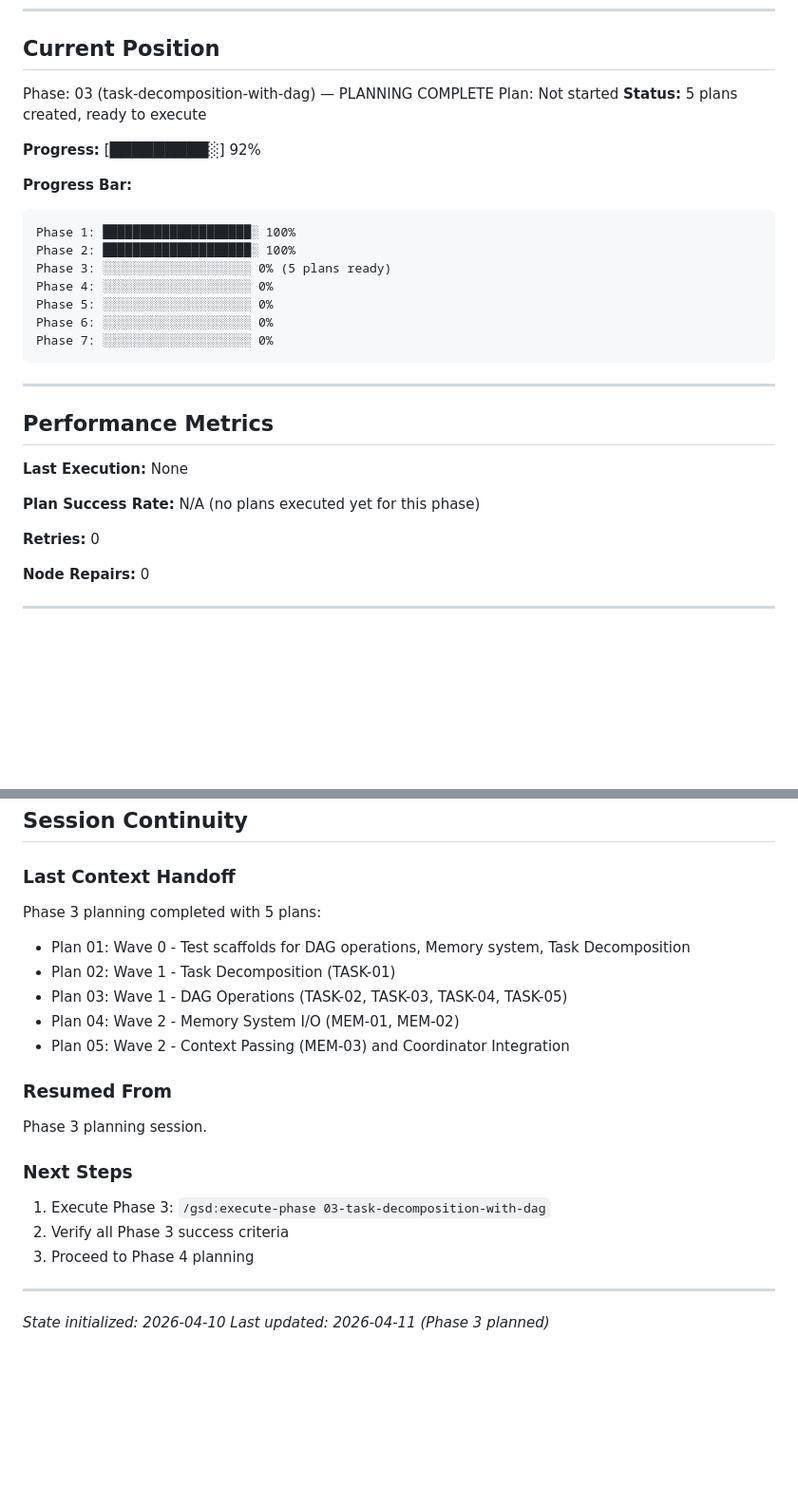
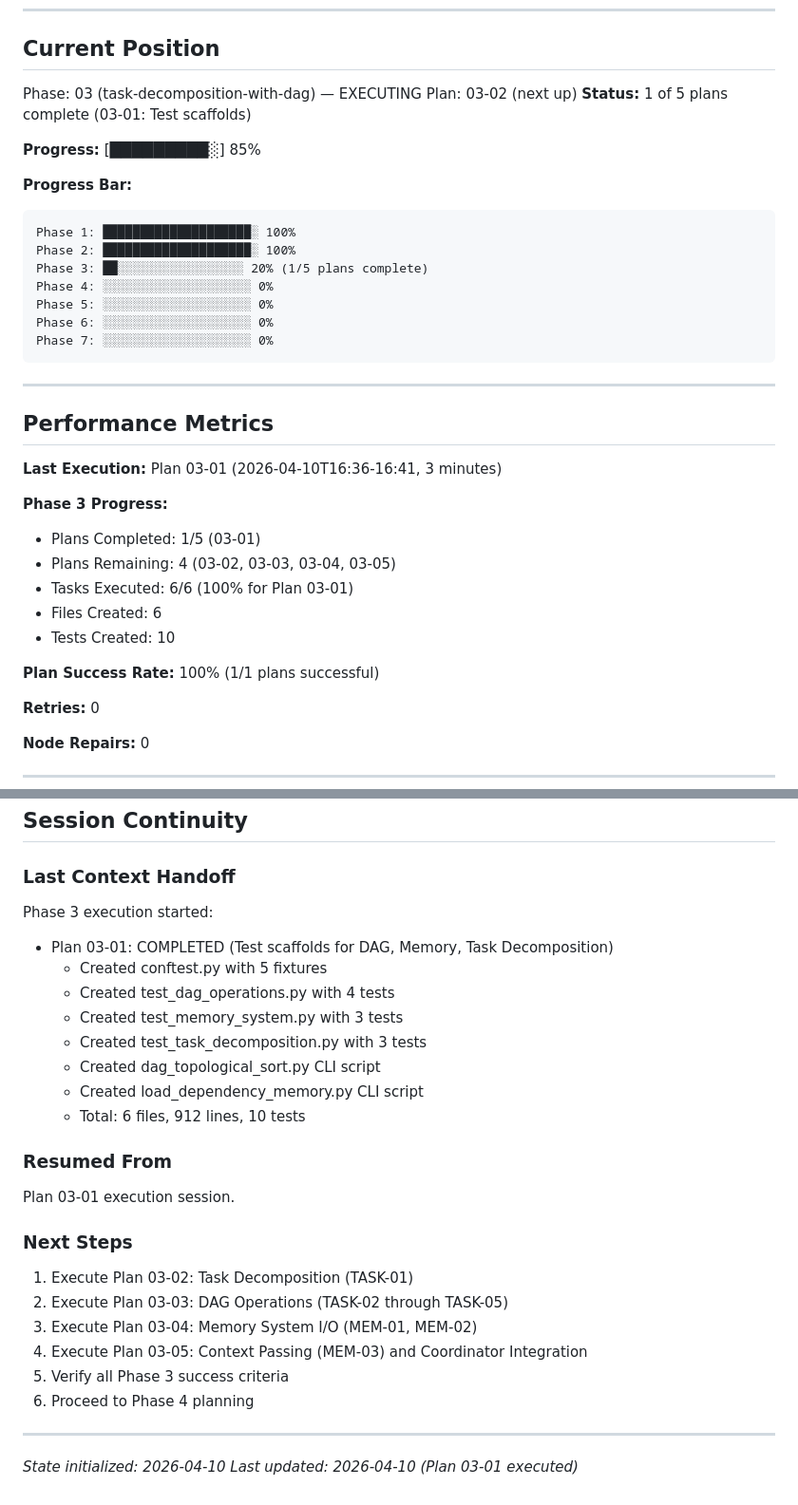
Before and after one commit to OpeNopEn2007/mm-agent, a Markdown page: .planning/STATE.md, 2 parts joined by grey strips. Shown at 95% size. Drawn GitHub-style; blank space fills up the shorter version.

Commit message:
docs(03-01): complete test scaffolds plan

````diff
--- a/.planning/STATE.md
+++ b/.planning/STATE.md
@@ -36,18 +37,18 @@ Establishing the foundational workflow architecture through the 7-phase roadmap.
 
 ## Current Position
 
-Phase: 03 (task-decomposition-with-dag) — PLANNING COMPLETE
-Plan: Not started
-**Status:** 5 plans created, ready to execute
+Phase: 03 (task-decomposition-with-dag) — EXECUTING
+Plan: 03-02 (next up)
+**Status:** 1 of 5 plans complete (03-01: Test scaffolds)
 
-**Progress:** [█████████░] 92%
+**Progress:** [█████████░] 85%
 
 **Progress Bar:**
 
 ```
 Phase 1: ████████████████████░ 100%
 Phase 2: ████████████████████░ 100%
-Phase 3: ░░░░░░░░░░░░░░░░░░░░ 0% (5 plans ready)
+Phase 3: ██░░░░░░░░░░░░░░░░░ 20% (1/5 plans complete)
 Phase 4: ░░░░░░░░░░░░░░░░░░░░ 0%
 Phase 5: ░░░░░░░░░░░░░░░░░░░░ 0%
 Phase 6: ░░░░░░░░░░░░░░░░░░░░ 0%
@@ -58,9 +59,16 @@ Phase 7: ░░░░░░░░░░░░░░░░░░░░ 0%
 
 ## Performance Metrics
 
-**Last Execution:** None
+**Last Execution:** Plan 03-01 (2026-04-10T16:36-16:41, 3 minutes)
 
-**Plan Success Rate:** N/A (no plans executed yet for this phase)
+**Phase 3 Progress:**
+- Plans Completed: 1/5 (03-01)
+- Plans Remaining: 4 (03-02, 03-03, 03-04, 03-05)
+- Tasks Executed: 6/6 (100% for Plan 03-01)
+- Files Created: 6
+- Tests Created: 10
+
+**Plan Success Rate:** 100% (1/1 plans successful)
 
 **Retries:** 0
 
@@ -113,24 +121,30 @@ None known.
 
 ### Last Context Handoff
 
-Phase 3 planning completed with 5 plans:
-- Plan 01: Wave 0 - Test scaffolds for DAG operations, Memory system, Task Decomposition
-- Plan 02: Wave 1 - Task Decomposition (TASK-01)
-- Plan 03: Wave 1 - DAG Operations (TASK-02, TASK-03, TASK-04, TASK-05)
-- Plan 04: Wave 2 - Memory System I/O (MEM-01, MEM-02)
-- Plan 05: Wave 2 - Context Passing (MEM-03) and Coordinator Integration
+Phase 3 execution started:
+- Plan 03-01: COMPLETED (Test scaffolds for DAG, Memory, Task Decomposition)
+  - Created conftest.py with 5 fixtures
+  - Created test_dag_operations.py with 4 tests
+  - Created test_memory_system.py with 3 tests
+  - Created test_task_decomposition.py with 3 tests
+  - Created dag_topological_sort.py CLI script
+  - Created load_dependency_memory.py CLI script
+  - Total: 6 files, 912 lines, 10 tests
 
 ### Resumed From
 
-Phase 3 planning session.
+Plan 03-01 execution session.
 
 ### Next Steps
 
-1. Execute Phase 3: `/gsd:execute-phase 03-task-decomposition-with-dag`
-2. Verify all Phase 3 success criteria
-3. Proceed to Phase 4 planning
+1. Execute Plan 03-02: Task Decomposition (TASK-01)
+2. Execute Plan 03-03: DAG Operations (TASK-02 through TASK-05)
+3. Execute Plan 03-04: Memory System I/O (MEM-01, MEM-02)
+4. Execute Plan 03-05: Context Passing (MEM-03) and Coordinator Integration
+5. Verify all Phase 3 success criteria
+6. Proceed to Phase 4 planning
 
 ---
 
 *State initialized: 2026-04-10*
-*Last updated: 2026-04-11 (Phase 3 planned)*
+*Last updated: 2026-04-10 (Plan 03-01 executed)*
````
Also changed, not shown: other parts of .planning/STATE.md (+7 -6 lines), .planning/ROADMAP.md (+3 -3 lines), 1 other file.
